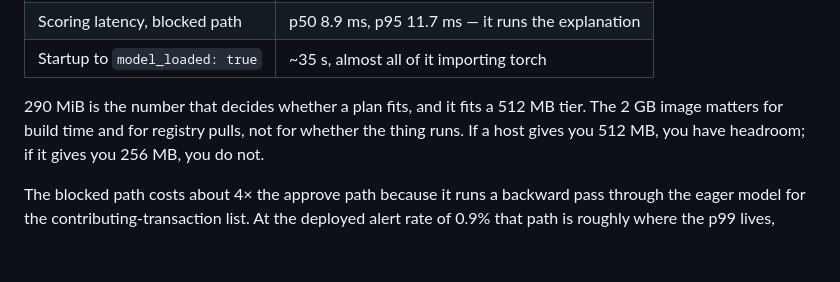
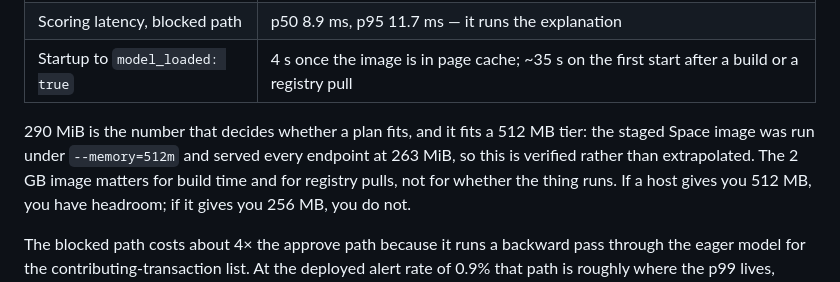
Before and after one commit to MelvTheGoat/Fraud-Detection-With-Sequence-Models, a Markdown page: deploy/README.md, the part around the change. Drawn GitHub-style; blank space fills up the shorter version.

Commit message:
Verify the 512 MB claim instead of extrapolating it
The staged Space tree was built with its Dockerfile at the root, exactly
as Hugging Face would build it, and run under --memory=512m --cpus=1. It
served health, model-info, the page, the OpenAPI docs, all fifteen demo
cases and both injected episodes at 263 MiB, p50 7.1 ms and p99 15.6 ms
against the 50 ms budget.

Startup corrected too: 4 s with the image in page cache, not the ~35 s I
had written. The 35 s was the first start after a build, when the layers
were still being paged in, which is what a cold registry pull will look
like and not what a restart looks like.

```diff
--- a/deploy/README.md
+++ b/deploy/README.md
@@ -105,10 +105,11 @@ the container, under `--memory=1g --cpus=1`:
 | Resident memory, serving | **290 MiB** |
 | Scoring latency, approve path | p50 2.0 ms, p95 3.1 ms |
 | Scoring latency, blocked path | p50 8.9 ms, p95 11.7 ms — it runs the explanation |
-| Startup to `model_loaded: true` | ~35 s, almost all of it importing torch |
+| Startup to `model_loaded: true` | 4 s once the image is in page cache; ~35 s on the first start after a build or a registry pull |
 
 290 MiB is the number that decides whether a plan fits, and it fits a 512 MB
-tier. The 2 GB image matters for build time and for registry pulls, not for
+tier: the staged Space image was run under `--memory=512m` and served every
+endpoint at 263 MiB, so this is verified rather than extrapolated. The 2 GB image matters for build time and for registry pulls, not for
 whether the thing runs. If a host gives you 512 MB, you have headroom; if it
 gives you 256 MB, you do not.
 
```
